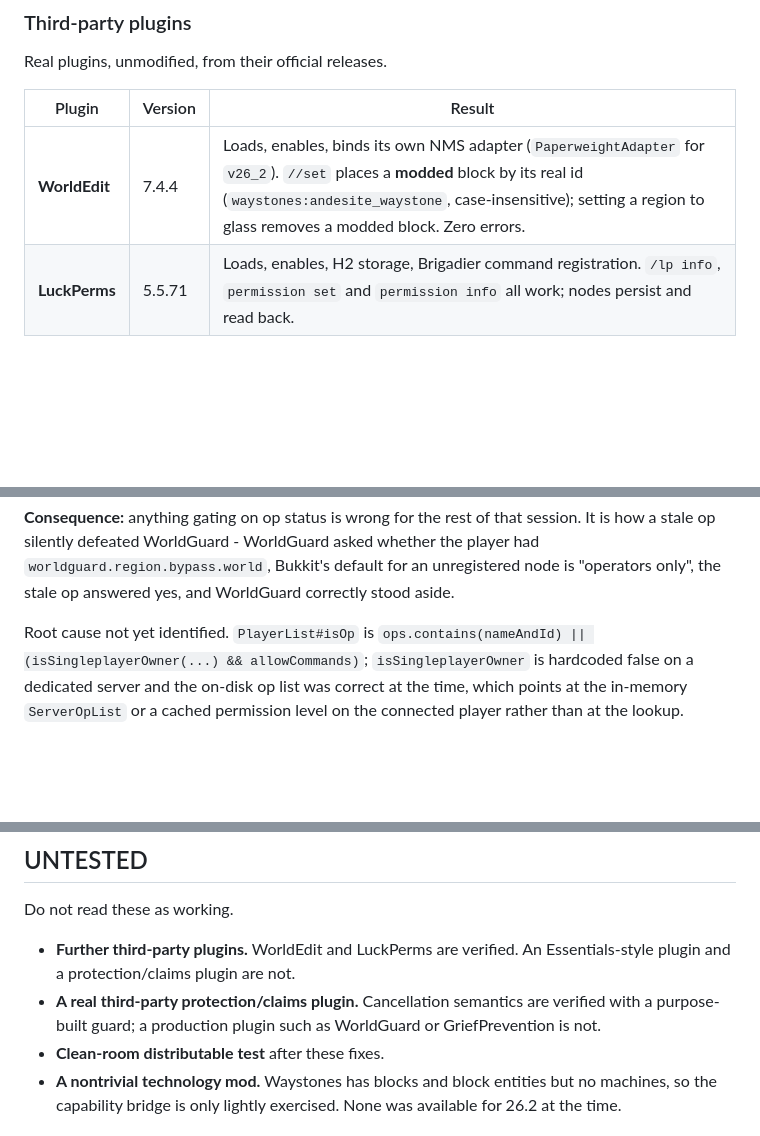
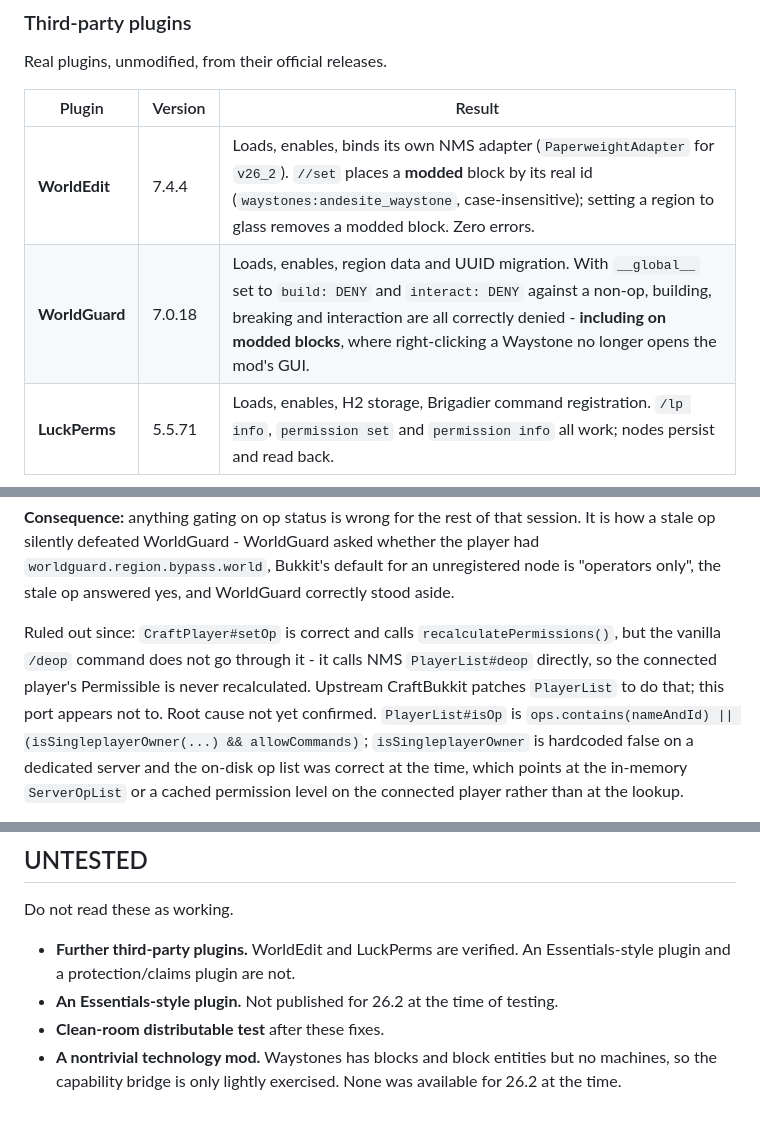
Before and after one commit to minenite/cardforge, a Markdown page: docs/COMPATIBILITY.md, 3 parts joined by grey strips. Drawn GitHub-style; blank space fills up the shorter version.

Commit message:
Record WorldGuard as verified, including on modded content
With the stale-op confound removed, WorldGuard 7.0.18 correctly denies
building, breaking and interaction against a non-op - including on modded
blocks, where right-clicking a Waystone no longer opens the mod's GUI.

That completes the cross-ecosystem protection story with a production plugin
rather than the purpose-built guard: a real protection plugin, doing real
region and flag resolution, guards content belonging to a mod that knows
nothing about Bukkit.

Also narrows the op-refresh bug: CraftPlayer#setOp is correct and recalculates
permissions, but the vanilla /deop command bypasses it and calls NMS
PlayerList#deop directly, so a connected player's Permissible is never
recalculated. Upstream CraftBukkit patches PlayerList to do this; this port
appears not to.

```diff
--- a/docs/COMPATIBILITY.md
+++ b/docs/COMPATIBILITY.md
@@ -115,6 +115,7 @@ Real plugins, unmodified, from their official releases.
 | Plugin | Version | Result |
 | --- | --- | --- |
 | **WorldEdit** | 7.4.4 | Loads, enables, binds its own NMS adapter (`PaperweightAdapter` for `v26_2`). `//set` places a **modded** block by its real id (`waystones:andesite_waystone`, case-insensitive); setting a region to glass removes a modded block. Zero errors. |
+| **WorldGuard** | 7.0.18 | Loads, enables, region data and UUID migration. With `__global__` set to `build: DENY` and `interact: DENY` against a non-op, building, breaking and interaction are all correctly denied - **including on modded blocks**, where right-clicking a Waystone no longer opens the mod's GUI. |
 | **LuckPerms** | 5.5.71 | Loads, enables, H2 storage, Brigadier command registration. `/lp info`, `permission set` and `permission info` all work; nodes persist and read back. |
 
 WorldEdit binding a version-specific NMS adapter is the stronger signal here:
@@ -188,7 +189,12 @@ whether the player had `worldguard.region.bypass.world`, Bukkit's default for an
 unregistered node is "operators only", the stale op answered yes, and WorldGuard
 correctly stood aside.
 
-Root cause not yet identified. `PlayerList#isOp` is
+Ruled out since: `CraftPlayer#setOp` is correct and calls
+`recalculatePermissions()`, but the vanilla `/deop` command does not go through
+it - it calls NMS `PlayerList#deop` directly, so the connected player's
+Permissible is never recalculated. Upstream CraftBukkit patches `PlayerList` to
+do that; this port appears not to. Root cause not yet confirmed.
+`PlayerList#isOp` is
 `ops.contains(nameAndId) || (isSingleplayerOwner(...) && allowCommands)`;
 `isSingleplayerOwner` is hardcoded false on a dedicated server and the on-disk
 op list was correct at the time, which points at the in-memory `ServerOpList`
@@ -207,7 +213,7 @@ Permission resolution is fine: an unregistered node is false for a non-op, a
 Do not read these as working.
 
 - **Further third-party plugins.** WorldEdit and LuckPerms are verified. An Essentials-style plugin and a protection/claims plugin are not.
-- **A real third-party protection/claims plugin.** Cancellation semantics are verified with a purpose-built guard; a production plugin such as WorldGuard or GriefPrevention is not.
+- **An Essentials-style plugin.** Not published for 26.2 at the time of testing.
 - **Clean-room distributable test** after these fixes.
 - **A nontrivial technology mod.** Waystones has blocks and block entities but no machines, so the capability bridge is only lightly exercised. None was available for 26.2 at the time.
 
```
